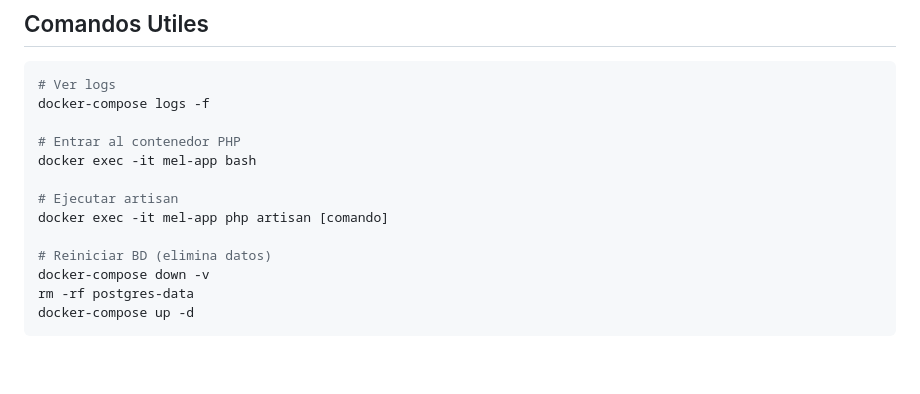
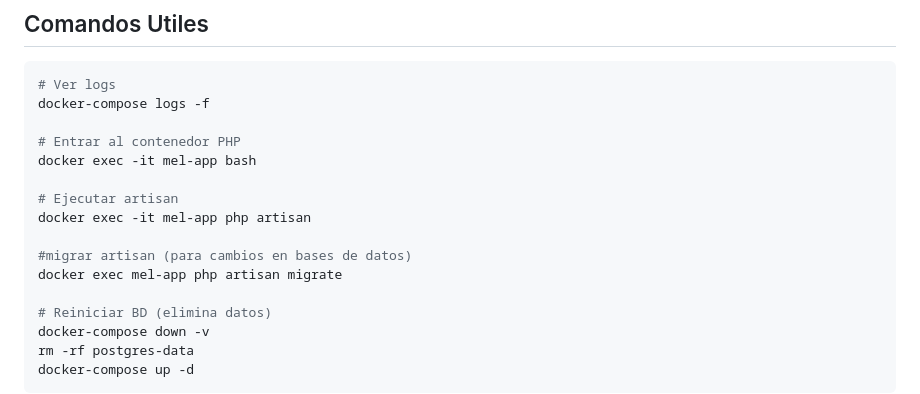
Before and after one commit to xlego6/modulo-escucha-l, a Markdown page: README.md, the part around the change. Rendered like a GitHub page; blank space fills up the shorter version.

Commit message:
Update README with artisan commands and migration
Added command for running artisan and migration instructions.

```diff
--- a/README.md
+++ b/README.md
@@ -140,7 +140,10 @@ docker-compose logs -f
 docker exec -it mel-app bash
 
 # Ejecutar artisan
-docker exec -it mel-app php artisan [comando]
+docker exec -it mel-app php artisan
+
+#migrar artisan (para cambios en bases de datos)
+docker exec mel-app php artisan migrate
 
 # Reiniciar BD (elimina datos)
 docker-compose down -v
```
